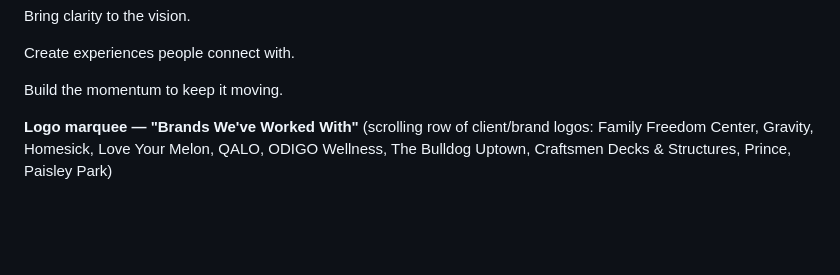
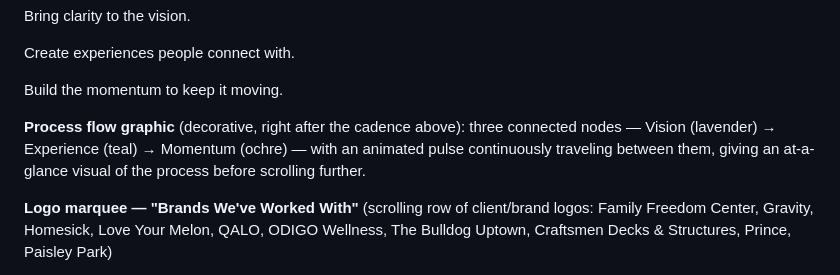
Before and after one commit to mihcreativesolutions-coder/mih-creative-website, a Markdown page: COPY.md, the part around the change. GitHub-like rendering; blank space fills up the shorter version.

Commit message:
Document new process flow graphic in COPY.md
Co-Authored-By: Claude Sonnet 5 <noreply@anthropic.com>
Claude-Session: https://claude.ai/code/session_01CjJdMsTRbFd61LnziCNJ2c

```diff
--- a/COPY.md
+++ b/COPY.md
@@ -35,6 +35,8 @@ Bring clarity to the vision.
 Create experiences people connect with.
 
 Build the momentum to keep it moving.
+
+**Process flow graphic** (decorative, right after the cadence above): three connected nodes — Vision (lavender) → Experience (teal) → Momentum (ochre) — with an animated pulse continuously traveling between them, giving an at-a-glance visual of the process before scrolling further.
 
 **Logo marquee — "Brands We've Worked With"** (scrolling row of client/brand logos: Family Freedom Center, Gravity, Homesick, Love Your Melon, QALO, ODIGO Wellness, The Bulldog Uptown, Craftsmen Decks & Structures, Prince, Paisley Park)
 
```
